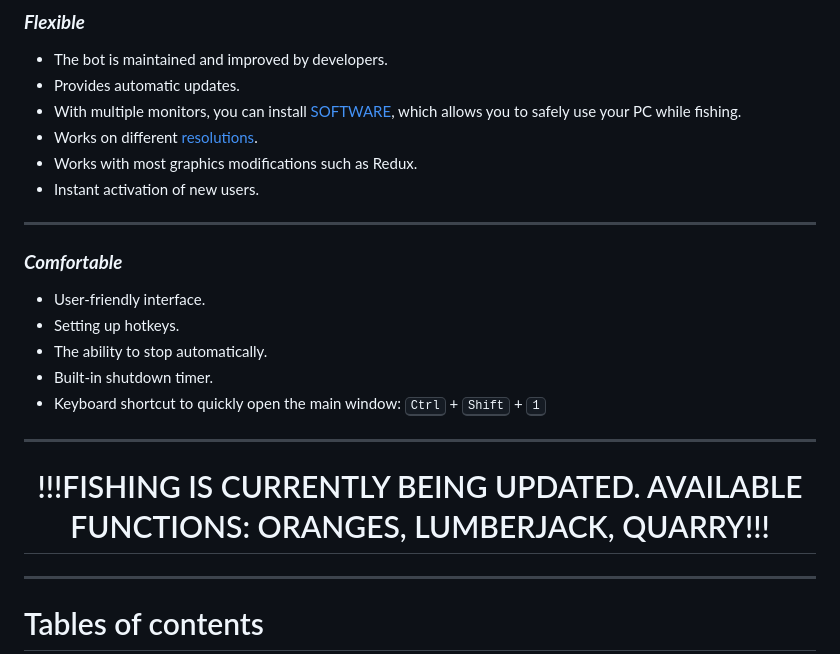
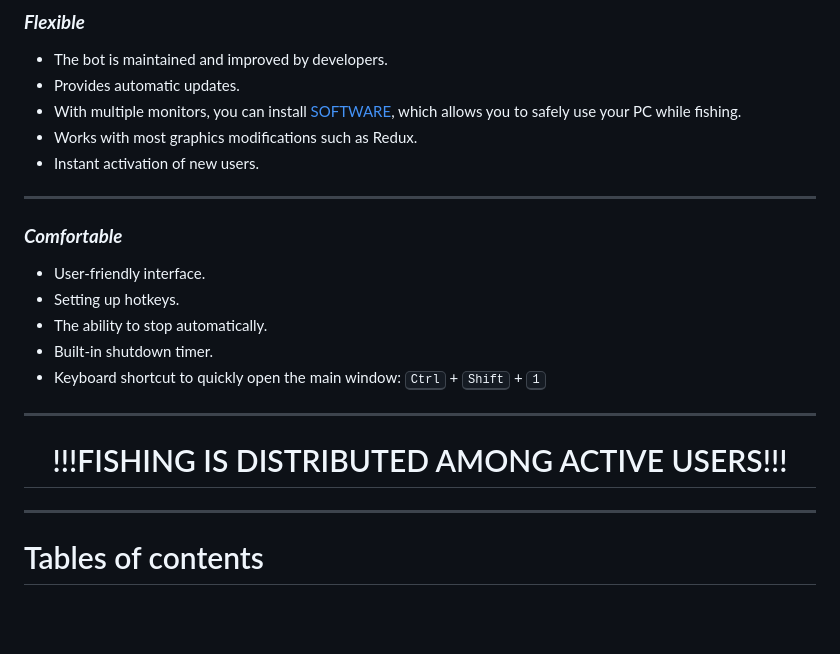
Before and after one commit to PaulTwelve/AutoFishBot-MajesticRP, a Markdown page: GitHub/READMEeng.md, the part around the change printed below. Rendered like a GitHub page; blank space fills up the shorter version.

```diff
--- a/GitHub/READMEeng.md
+++ b/GitHub/READMEeng.md
@@ -24,7 +24,6 @@
 - The bot is maintained and improved by developers.
 - Provides automatic updates.
 - With multiple monitors, you can install [SOFTWARE](#-2), which allows you to safely use your PC while fishing.
-- Works on different [resolutions](#-2).
 - Works with most graphics modifications such as Redux.
 - Instant activation of new users.
 ------
@@ -35,7 +34,7 @@
 - Built-in shutdown timer.
 - Keyboard shortcut to quickly open the main window: <kbd>Ctrl</kbd> + <kbd>Shift</kbd> + <kbd>1</kbd>
 ------
-<h1 align="center">!!!FISHING IS CURRENTLY BEING UPDATED. AVAILABLE FUNCTIONS: ORANGES, LUMBERJACK, QUARRY!!!</h1>
+<h1 align="center">!!!FISHING IS DISTRIBUTED AMONG ACTIVE USERS!!!</h1>
 
 ------
 
```
Also changed, not shown: other parts of GitHub/READMEeng.md (+2 -33 lines).
